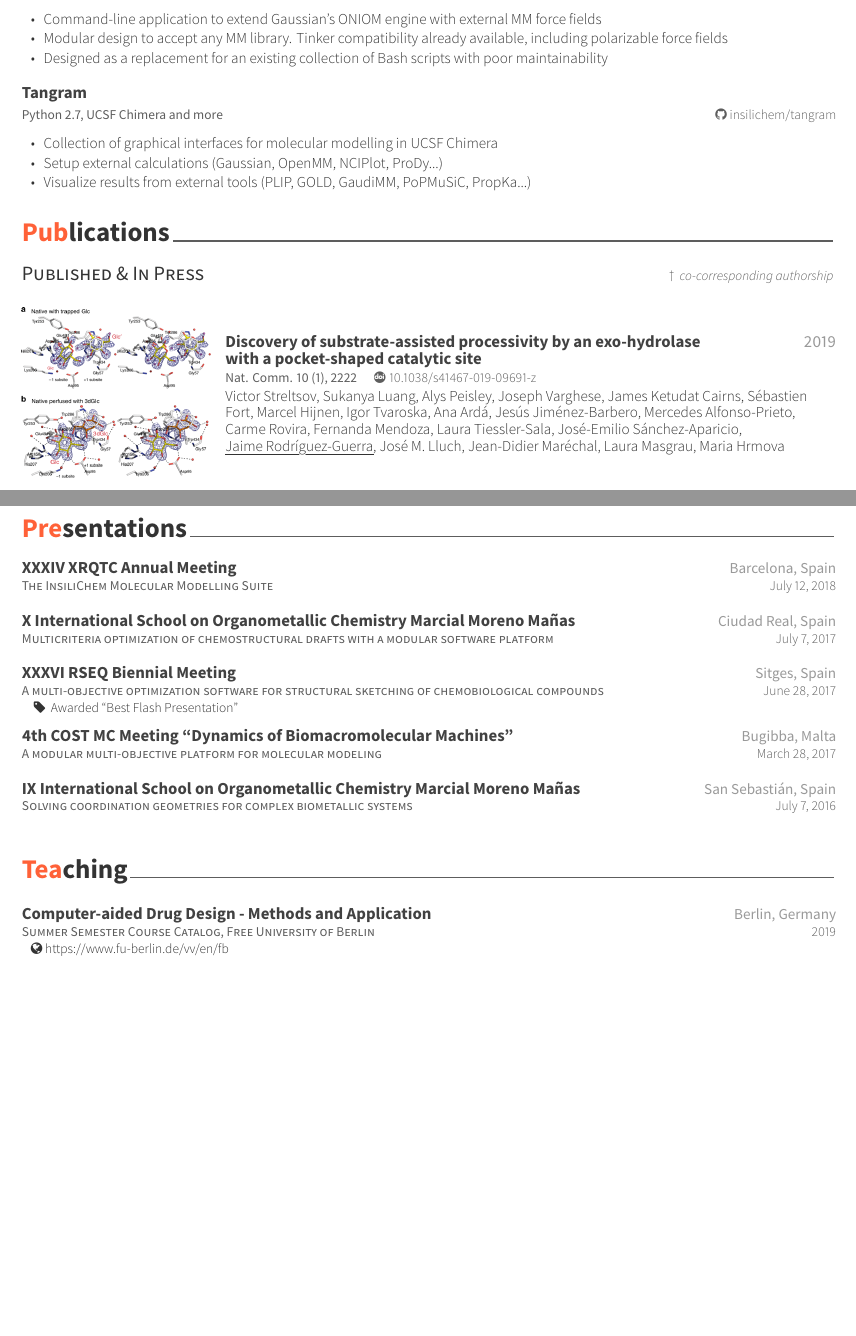
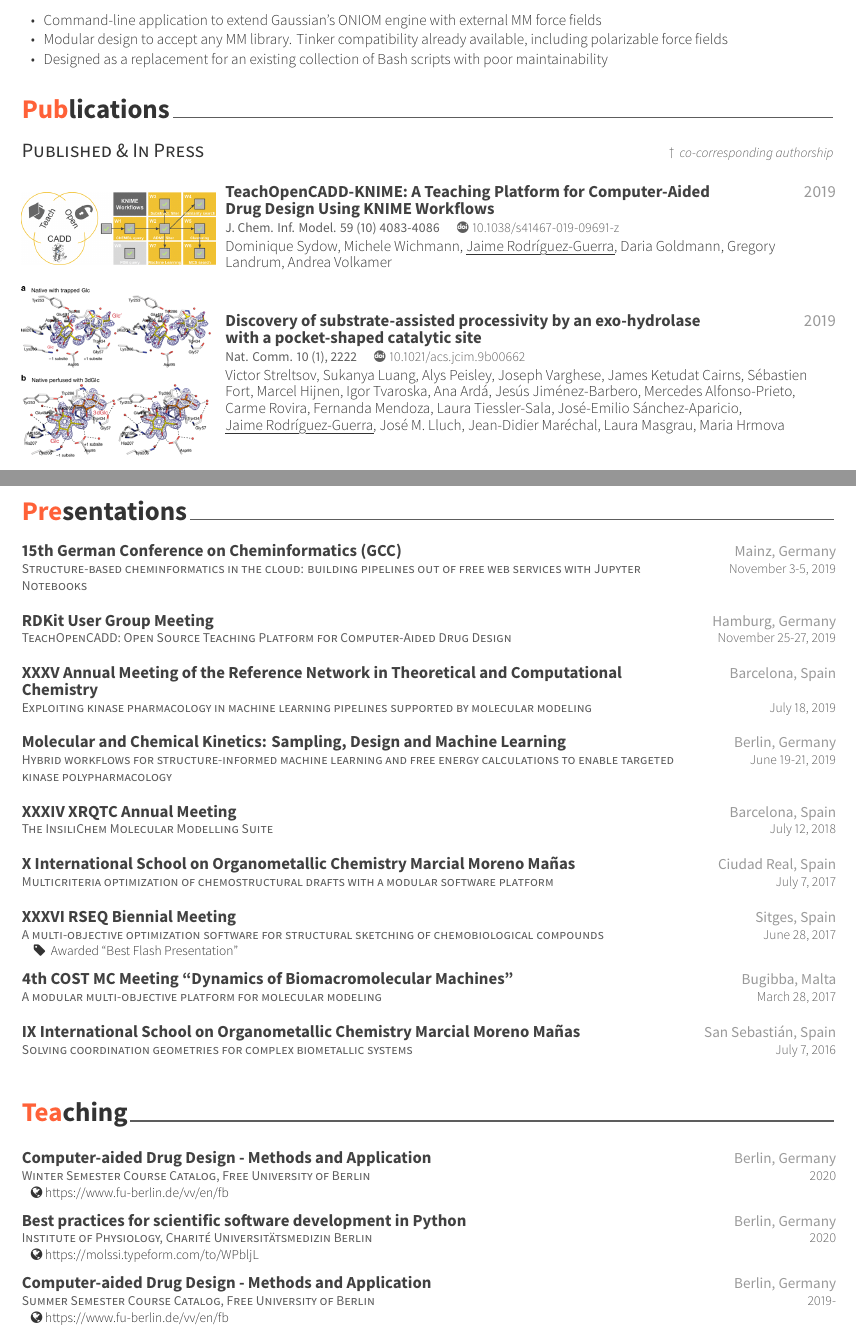
Before and after one commit to jaimergp/cv, a LaTeX CV (cv.tex, which reads contents/presentation.tex, contents/projects.tex, contents/publications.tex): two parts of pages 2 and 4 of 4 before the commit and two parts of pages 2 and 4 of 5 after it, joined at a grey line, cut so that both start at the same text, the shorter picture padded with empty space. The pictures show the PDF file cv.pdf that the author committed with the source.

Commit message:
Update CV as of Mar 2020

```diff
--- a/contents/presentation.tex
+++ b/contents/presentation.tex
@@ -12,6 +11,34 @@
 %-------------------------------------------------------------------------------
 \begin{cventries}
 
+%---------------------------------------------------------
+  \cventry
+    {Structure-based cheminformatics in the cloud: building pipelines out of free web services with Jupyter Notebooks} % Role
+    {15th German Conference on Cheminformatics (GCC)} % Event
+    {Mainz, Germany} % Location
+    {November 3-5, 2019} % Date(s)
+    {}
+%---------------------------------------------------------
+  \cventry
+    {TeachOpenCADD: Open Source Teaching Platform for Computer-Aided Drug Design} % Role
+    {RDKit User Group Meeting} % Event
+    {Hamburg, Germany} % Location
+    {November 25-27, 2019} % Date(s)
+    {}
+%---------------------------------------------------------
+  \cventry
+    {Exploiting kinase pharmacology in machine learning pipelines supported by molecular modeling} % Role
+    {XXXV Annual Meeting of the Reference Network in Theoretical and Computational Chemistry} % Event
+    {Barcelona, Spain} % Location
+    {July 18, 2019} % Date(s)
+    {}
+%---------------------------------------------------------
+  \cventry
+    {Hybrid workflows for structure-informed machine learning and free energy calculations to enable targeted kinase polypharmacology} % Role
+    {Molecular and Chemical Kinetics: Sampling, Design and Machine Learning} % Event
+    {Berlin, Germany} % Location
+    {June 19-21, 2019} % Date(s)
+    {}
 %---------------------------------------------------------
   \cventry
     {The InsiliChem Molecular Modelling Suite} % Role
--- a/contents/projects.tex
+++ b/contents/projects.tex
@@ -33 +52,0 @@
-    {insilichem/ommprotocol} % Github
@@ -68,17 +82,4 @@
     }
 
 %---------------------------------------------------------
-  \projectentry
-    {Tangram} % Project
-    {Python 2.7, UCSF Chimera and more} % Tech
-    {} % Location
-    {insilichem/tangram} % Github
-    {
-      \begin{cvitems} % Description(s) of tasks/responsibilities
-        \item {Collection of graphical interfaces for molecular modelling in UCSF Chimera}
-        \item {Setup external calculations (Gaussian, OpenMM, NCIPlot, ProDy...)}
-        \item {Visualize results from external tools (PLIP, GOLD, GaudiMM, PoPMuSiC, PropKa...)}
-      \end{cvitems}
-    }
-%---------------------------------------------------------
 \end{cventries}
--- a/contents/publications.tex
+++ b/contents/publications.tex
@@ -38,6 +38,15 @@
 \cvsubsection{Published \& In Press}\hspace*{\fill}\bodyfontlight\footnotesize\dagger {\textit{~ co-corresponding authorship}}
 \begin{cventries}
 
+%---------------------------------------------------------
+  \pubentry
+    {J. Chem. Inf. Model. 59 (10) 4083-4086} % Citation
+    {TeachOpenCADD-KNIME: A Teaching Platform for Computer-Aided Drug Design Using KNIME Workflows} % Title
+    {2019} % Year
+    {} % Code
+    {Dominique Sydow, Michele Wichmann, \hlauthor{Jaime Rodríguez-Guerra}, Daria Goldmann, Gregory Landrum, Andrea Volkamer} % Authors + Description
+    {./contents/img/ci9b00662_0003.png} % Image
+    {10.1038/s41467-019-09691-z} % DOI
 
 %---------------------------------------------------------
   \pubentry
@@ -47,7 +56,7 @@
     {} % Code
     {Victor Streltsov, Sukanya Luang, Alys Peisley, Joseph Varghese, James Ketudat Cairns, Sébastien Fort, Marcel Hijnen, Igor Tvaroska, Ana Ardá, Jesús Jiménez-Barbero, Mercedes Alfonso-Prieto, Carme Rovira, Fernanda Mendoza, Laura Tiessler-Sala, José-Emilio Sánchez-Aparicio, \hlauthor{Jaime Rodríguez-Guerra}, José M. Lluch, Jean-Didier Maréchal, Laura Masgrau, Maria Hrmova} % Authors + Description
     {./contents/img/10_1038_s41467-019-09691-z.png} % Image
-    {10.1038/s41467-019-09691-z} % DOI
+    {10.1021/acs.jcim.9b00662} % DOI
 
 %---------------------------------------------------------
   \pubentry
--- a/contents/teaching.tex
+++ b/contents/teaching.tex
@@ -13,13 +13,29 @@
 
 %---------------------------------------------------------
   \cventry
+    {Winter Semester Course Catalog, Free University of Berlin} % Event
+    {Computer-aided Drug Design - Methods and Application} % Role
+    {Berlin, Germany} % Location
+    {2020} % Date(s)
+    {~~ \footnotesize{\href{https://www.fu-berlin.de/vv/en/fb}{\faGlobe \acvHeaderIconSep https://www.fu-berlin.de/vv/en/fb}}}
+
+%---------------------------------------------------------
+  \cventry
+    {Institute of Physiology, Charité Universitätsmedizin Berlin} % Event
+    {Best practices for scientific software development in Python} % Role
+    {Berlin, Germany} % Location
+    {2020} % Date(s)
+    {~~ \footnotesize{\href{https://molssi.typeform.com/to/WPbljL}{\faGlobe \acvHeaderIconSep https://molssi.typeform.com/to/WPbljL}}}
+
+%---------------------------------------------------------
+  \cventry
     {Summer Semester Course Catalog, Free University of Berlin} % Event
     {Computer-aided Drug Design - Methods and Application} % Role
     {Berlin, Germany} % Location
-    {2019} % Date(s)
+    {2019-} % Date(s)
     {~~ \footnotesize{\href{https://www.fu-berlin.de/vv/en/fb}{\faGlobe \acvHeaderIconSep https://www.fu-berlin.de/vv/en/fb}}}
 
-    %---------------------------------------------------------
+%---------------------------------------------------------
   \cventry
     {SGB - Servei de Genòmica i Bioinformàtica, Autonomous University of Barcelona} % Event
     {Modern Python for scientific software development} % Role
```
Also changed, not shown: contents/education.tex (+36 -20 lines), contents/references.tex (+1 -1 lines), contents/skills.tex (+3 -3 lines), contents/supervision.tex (+7 -3 lines), contents/img/ci9b00662_0003.png (added), cv.pdf, contents/presentation.tex (1 more changed lines), contents/projects.tex (43 more changed lines).
